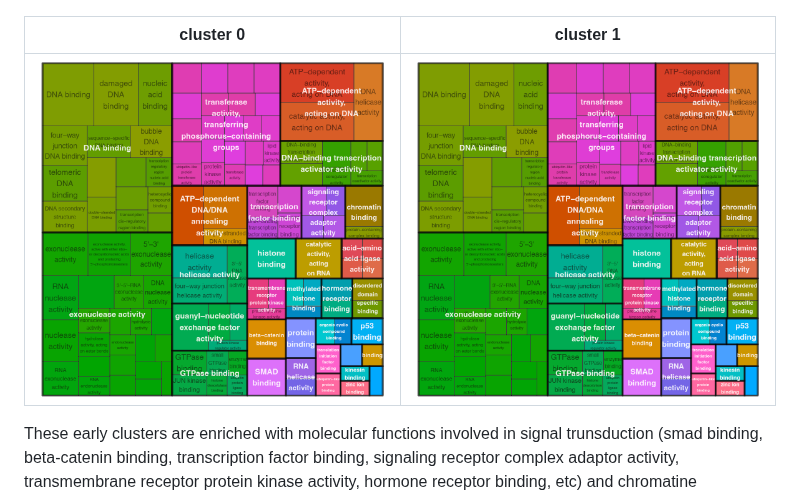
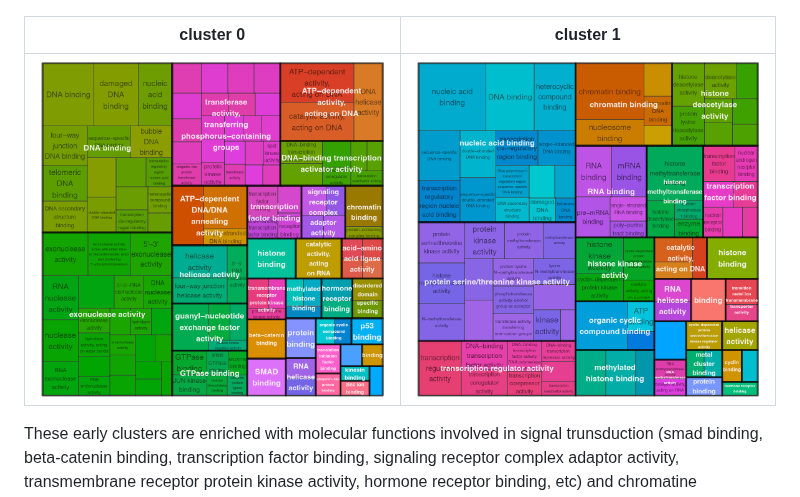
Before and after one commit to greenbergM/BI_ophelia_project, a Markdown page: README.md, the part around the change. GitHub-like rendering.

```diff
--- a/README.md
+++ b/README.md
@@ -139,7 +139,7 @@ Big early clusters
 
 |        cluster 0         |      cluster 1        |
 |:------------------------:|:------------------------------:|
-| ![TGF-beta](pics/treemanplot_c0.png) | ![WNT](pics/treemanplot_c0.png) |
+| ![TGF-beta](pics/treemanplot_c0.png) | ![WNT](pics/treemanplot_c1.png) |
 
 These early clusters are enriched with molecular functions involved in signal trunsduction (smad binding, beta-catenin binding, transcription factor binding, signaling receptor complex adaptor activity, transmembrane receptor protein kinase activity, hormone receptor binding, etc) and chromatine modiffications (histone binding, methylated histone binding, chromatin binding, histone methyltransferase activity, histone deacetylase activity, etc).
 
```
